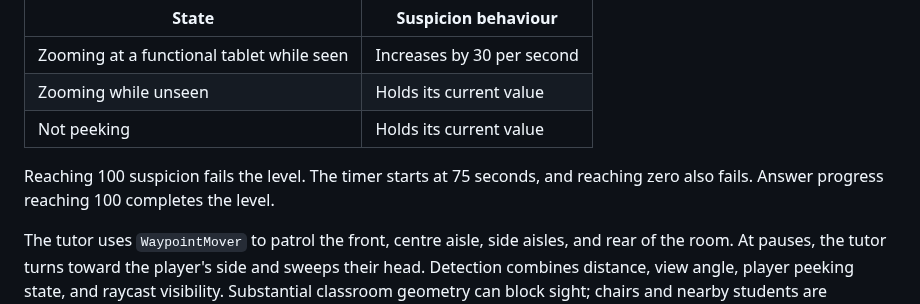
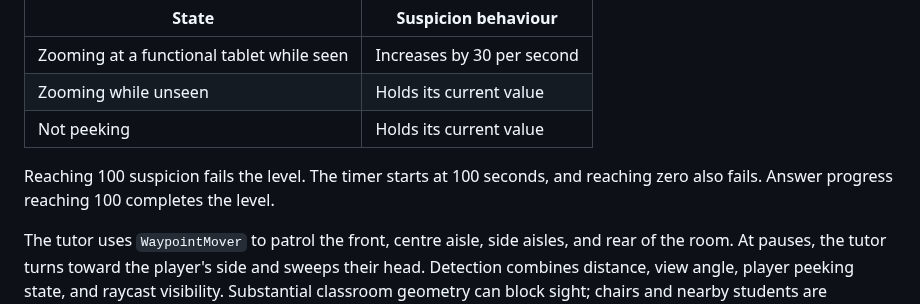
Before and after one commit to DeanFeldman/Wits-commute-simulator, a Markdown page: docs/LEVEL_3_CHEATING_MECHANICS.md, the part around the change. GitHub-like rendering.

Commit message:
Align Level 3 timer documentation

```diff
--- a/docs/LEVEL_3_CHEATING_MECHANICS.md
+++ b/docs/LEVEL_3_CHEATING_MECHANICS.md
@@ -140,7 +140,7 @@ Suspicion is tied to exposed peeking, not typing:
 | Zooming while unseen | Holds its current value |
 | Not peeking | Holds its current value |
 
-Reaching 100 suspicion fails the level. The timer starts at 75 seconds, and reaching zero also fails. Answer progress reaching 100 completes the level.
+Reaching 100 suspicion fails the level. The timer starts at 100 seconds, and reaching zero also fails. Answer progress reaching 100 completes the level.
 
 The tutor uses `WaypointMover` to patrol the front, centre aisle, side aisles, and rear of the room. At pauses, the tutor turns toward the player's side and sweeps their head. Detection combines distance, view angle, player peeking state, and raycast visibility. Substantial classroom geometry can block sight; chairs and nearby students are intentionally excluded so they do not make the player permanently safe.
 
```
